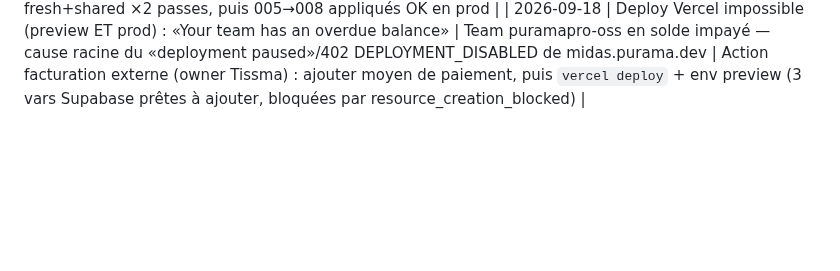
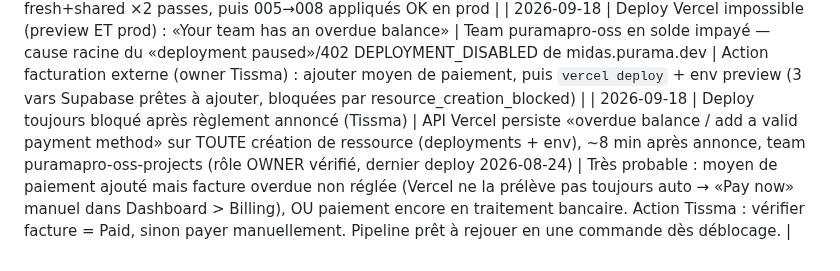
Before and after one commit to puramapro-oss/midas, a Markdown page: ERRORS.md, the part around the change. GitHub-like rendering; blank space fills up the shorter version.

Commit message:
midas: docs — deploy encore bloqué malgré règlement annoncé (facture overdue non effective côté API Vercel)
Co-Authored-By: Claude Code <noreply@anthropic.com>

```diff
--- a/ERRORS.md
+++ b/ERRORS.md
@@ -81,3 +81,4 @@
 | 2026-09-18 | 280 warnings lint | 228 = console.log specs e2e gelées (sortie tests), ~40 imports/locals morts, 5 navigations window.location intentionnelles, 2 img dynamiques | 0 warning final : imports/locals morts supprimés, no-console off pour e2e/scripts uniquement (src reste strict warn/error), disables justifiés commentés sur navigations dures volontaires (signOut/purge) + avatars/blob, icône lucide Image renommée |
 | 2026-09-18 | Première passe 005 prod échoue : «column app_slug does not exist» | public.identity_fingerprints préexiste côté VPS avec le design cross-apps partagé (first/last_app_slug, sans app_slug) — 3 designs cohabitent dans l'écosystème (public, tejas, vatsalya) | ON_ERROR_STOP a gelé avant tout effet ; 005 réécrit adaptatif (index unique global type+hash sur table partagée, création complète sur base fraîche), helpers code alignés (plus d'app_slug), prouvé sur PG18 jetable scénario fresh+shared ×2 passes, puis 005→008 appliqués OK en prod |
 | 2026-09-18 | Deploy Vercel impossible (preview ET prod) : «Your team has an overdue balance» | Team puramapro-oss en solde impayé — cause racine du «deployment paused»/402 DEPLOYMENT_DISABLED de midas.purama.dev | Action facturation externe (owner Tissma) : ajouter moyen de paiement, puis `vercel deploy` + env preview (3 vars Supabase prêtes à ajouter, bloquées par resource_creation_blocked) |
+| 2026-09-18 | Deploy toujours bloqué après règlement annoncé (Tissma) | API Vercel persiste «overdue balance / add a valid payment method» sur TOUTE création de ressource (deployments + env), ~8 min après annonce, team puramapro-oss-projects (rôle OWNER vérifié, dernier deploy 2026-08-24) | Très probable : moyen de paiement ajouté mais facture overdue non réglée (Vercel ne la prélève pas toujours auto → «Pay now» manuel dans Dashboard > Billing), OU paiement encore en traitement bancaire. Action Tissma : vérifier facture = Paid, sinon payer manuellement. Pipeline prêt à rejouer en une commande dès déblocage. |
```
Also changed, not shown: progress.md (+6 -0 lines).
